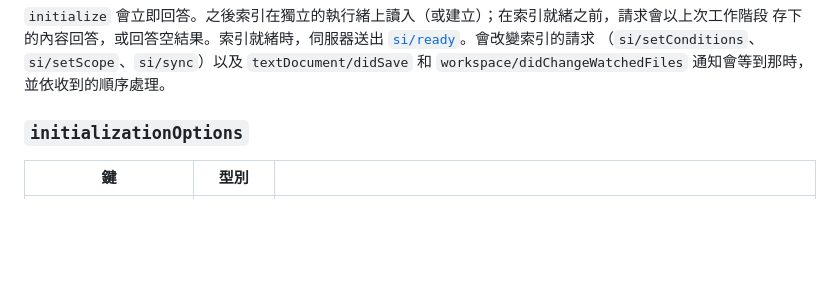
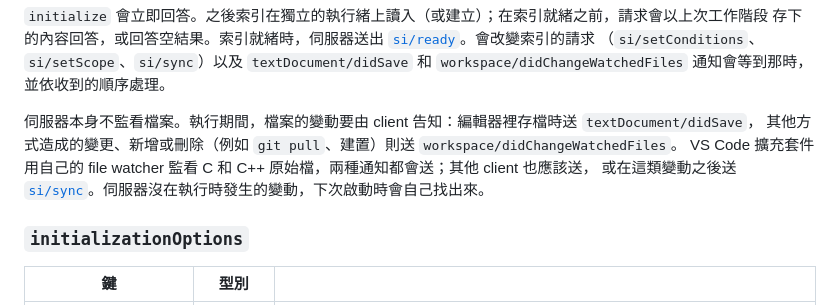
Before and after one commit to humphrey0925/norn, a Markdown page: docs/lsp-api.zh-TW.md, the part around the change. GitHub-like rendering; blank space fills up the shorter version.

Commit message:
Docs: the server learns of changes from the client
Co-Authored-By: Claude Opus 5.5 <noreply@anthropic.com>

```diff
--- a/docs/lsp-api.zh-TW.md
+++ b/docs/lsp-api.zh-TW.md
@@ -36,6 +36,11 @@ norn lsp [ROOT] [--cache-dir <DIR> | --no-cache] [--rebuild] [--include-alias <F
 存下的內容回答，或回答空結果。索引就緒時，伺服器送出 [`si/ready`](#siready)。會改變索引的請求
 （`si/setConditions`、`si/setScope`、`si/sync`）以及 `textDocument/didSave` 和
 `workspace/didChangeWatchedFiles` 通知會等到那時，並依收到的順序處理。
+
+伺服器本身不監看檔案。執行期間，檔案的變動要由 client 告知：編輯器裡存檔時送 `textDocument/didSave`，
+其他方式造成的變更、新增或刪除（例如 `git pull`、建置）則送 `workspace/didChangeWatchedFiles`。
+VS Code 擴充套件用自己的 file watcher 監看 C 和 C++ 原始檔，兩種通知都會送；其他 client 也應該送，
+或在這類變動之後送 [`si/sync`](#sisync)。伺服器沒在執行時發生的變動，下次啟動時會自己找出來。
 
 ### `initializationOptions`
 
```
Also changed, not shown: docs/lsp-api.md (+8 -0 lines).
